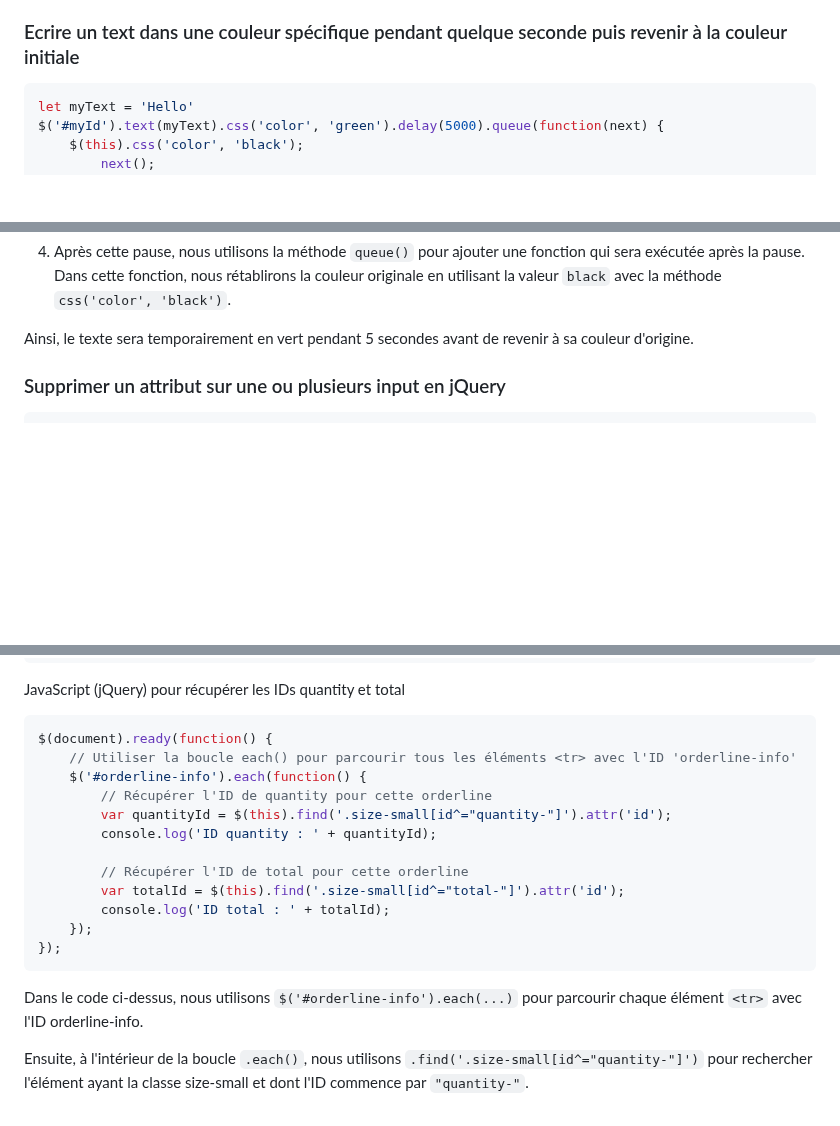
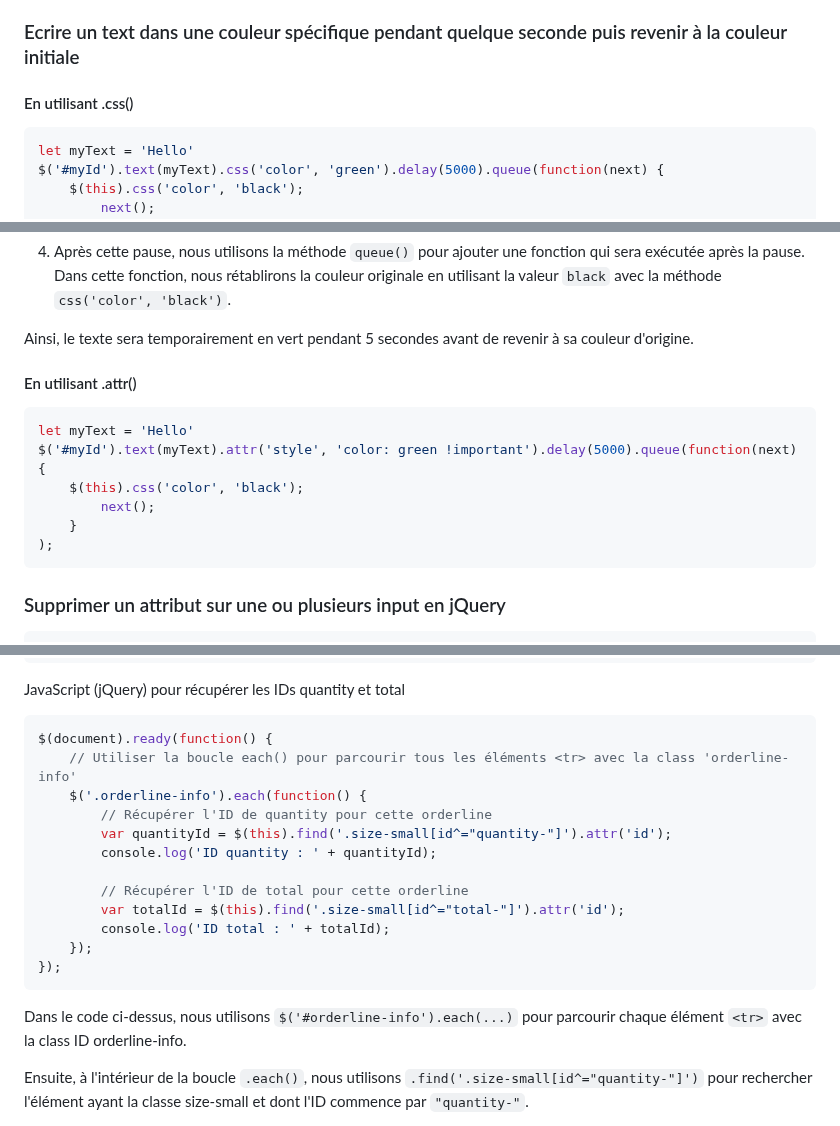
Before and after one commit to jonas18121/help, a Markdown page: JavaScript/doc/astuce.md, 3 parts joined by grey strips. Drawn GitHub-style; blank space fills up the shorter version.

Commit message:
[doc2] : .attr()

````diff
--- a/JavaScript/doc/astuce.md
+++ b/JavaScript/doc/astuce.md
@@ -336,6 +336,7 @@ En résumé, ce code met en place un observateur de mutations (MutationObserver)
 
 ### Ecrire un text dans une couleur spécifique pendant quelque seconde puis revenir à la couleur initiale
 
+#### En utilisant .css()
 ```js
 let myText = 'Hello'
 $('#myId').text(myText).css('color', 'green').delay(5000).queue(function(next) {
@@ -356,6 +357,16 @@ Dans cet exemple :
 4. Après cette pause, nous utilisons la méthode `queue()` pour ajouter une fonction qui sera exécutée après la pause. Dans cette fonction, nous rétablirons la couleur originale en utilisant la valeur `black` avec la méthode `css('color', 'black')`.
 
 Ainsi, le texte sera temporairement en vert pendant 5 secondes avant de revenir à sa couleur d'origine.
+
+#### En utilisant .attr()
+```js
+let myText = 'Hello'
+$('#myId').text(myText).attr('style', 'color: green !important').delay(5000).queue(function(next) {
+    $(this).css('color', 'black');
+        next();
+    }
+);
+```
 
 ### Supprimer un attribut sur une ou plusieurs input en jQuery
 
@@ -523,8 +534,8 @@ Voici comment le faire :
 JavaScript (jQuery) pour récupérer les IDs quantity et total
 ```js
 $(document).ready(function() {
-    // Utiliser la boucle each() pour parcourir tous les éléments <tr> avec l'ID 'orderline-info'
-    $('#orderline-info').each(function() {
+    // Utiliser la boucle each() pour parcourir tous les éléments <tr> avec la class 'orderline-info'
+    $('.orderline-info').each(function() {
         // Récupérer l'ID de quantity pour cette orderline
         var quantityId = $(this).find('.size-small[id^="quantity-"]').attr('id');
         console.log('ID quantity : ' + quantityId);
@@ -536,7 +547,7 @@ $(document).ready(function() {
 });
 ```
 
-Dans le code ci-dessus, nous utilisons `$('#orderline-info').each(...)` pour parcourir chaque élément `<tr>` avec l'ID orderline-info.
+Dans le code ci-dessus, nous utilisons `$('#orderline-info').each(...)` pour parcourir chaque élément `<tr>` avec la class ID orderline-info.
 
 Ensuite, à l'intérieur de la boucle `.each()`, nous utilisons `.find('.size-small[id^="quantity-"]')` pour rechercher l'élément ayant la classe size-small et dont l'ID commence par `"quantity-"`.
 
````
Also changed, not shown: other parts of JavaScript/doc/astuce.md (+1 -1 lines).
